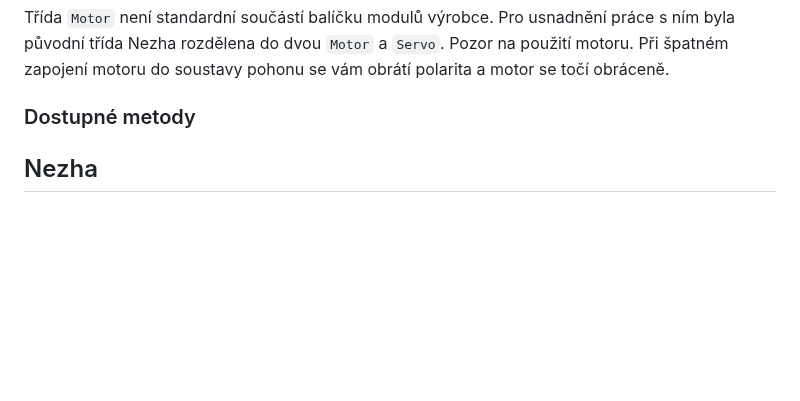
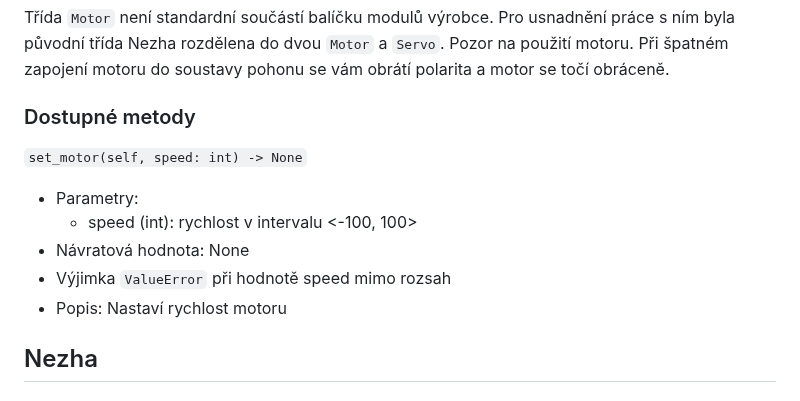
Before and after one commit to denisa-mat/BP-microbit, a Markdown page: README.md, the part around the change. Drawn GitHub-style; blank space fills up the shorter version.

```diff
--- a/README.md
+++ b/README.md
@@ -154,6 +154,13 @@ Dá se využít pro zobrazení konkrétních bodů v souřadnicovém systému.
 Třída `Motor` není standardní součástí balíčku modulů výrobce. Pro usnadnění práce s ním byla původní třída Nezha rozdělena do dvou `Motor` a `Servo`.
 Pozor na použití motoru. Při špatném zapojení motoru do soustavy pohonu se vám obrátí polarita a motor se točí obráceně.
 ### Dostupné metody
+`set_motor(self, speed: int) -> None`
+  * Parametry:
+    * speed (int): rychlost v intervalu <-100, 100>
+  * Návratová hodnota: None
+  * Výjimka `ValueError` při hodnotě speed mimo rozsah
+  * Popis: Nastaví rychlost motoru
+
 
 ## Nezha <a name="nezha"></a>
 ### Fyzická komponenta
```
